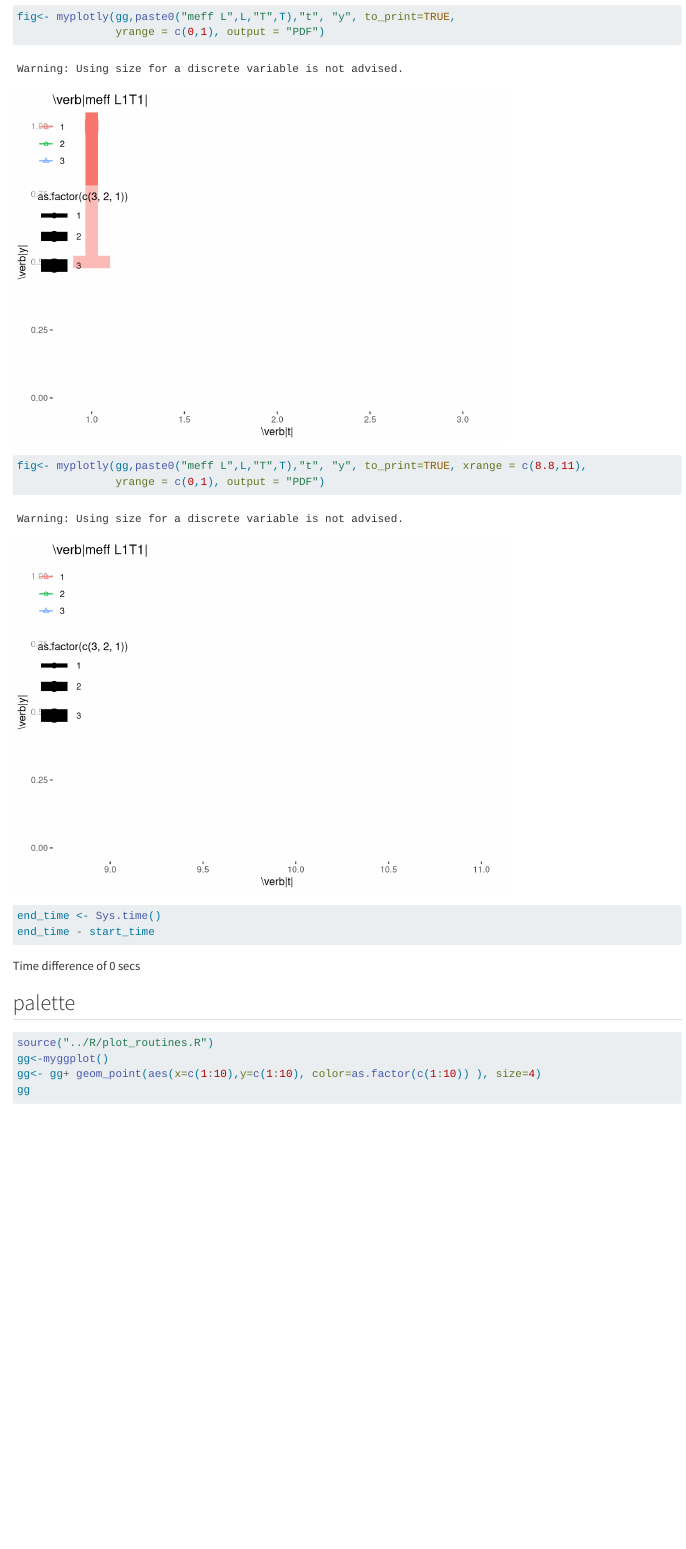
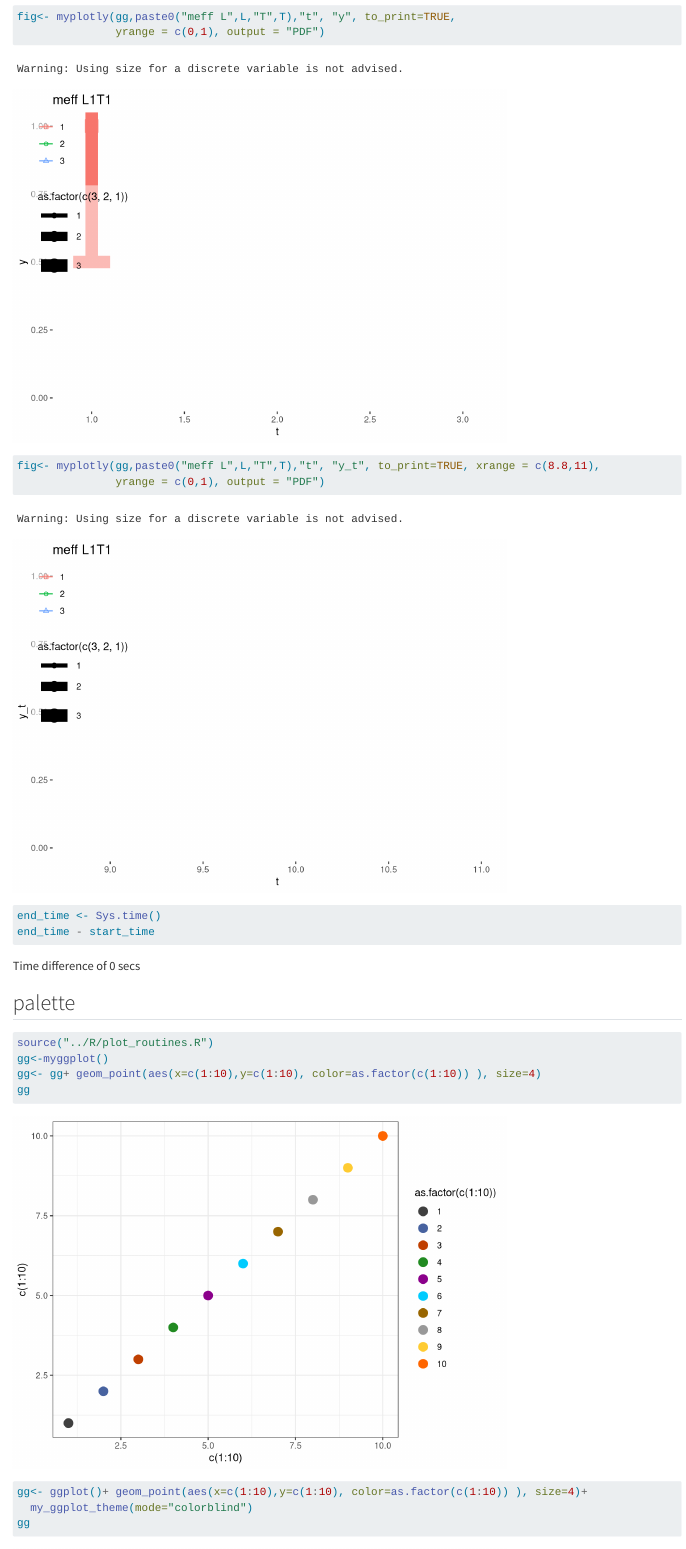
Before and after one commit to Marcogarofalo/Rose, a Quarto document (Vignette/Rose-tutorial.qmd): the page in a window 1100 px wide, from 3300 px down. Rendered offline with R 4.5, knitr and Pandoc in place of Quarto, with nearby package versions; some code elsewhere in the file could not run offline; long lines of code are wrapped.

Commit message:
remove \verb|| from myplotly, pdf rendering, my_ggplot_theme

````diff
--- a/R/plot_routines.R
+++ b/R/plot_routines.R
@@ -30,7 +30,7 @@ myggplot <- function(color = TRUE, shape = TRUE, fill = TRUE, repeat_color = 1)
     "#228B22", "#8B008B", "#00CCFF",
     "#996600", "#999999", "#FFCC33",
     "#FF6600", "#6633FF", "#9966FF",
-    "#006666", "#FFCCFF", "#fc0303",
+    "#006666", "#FFCCFF", "#FC0303",
     "#03fc07", "#0335fc", "#fc03e3",
     "#d7fc03"
   )
@@ -48,6 +48,102 @@ myggplot <- function(color = TRUE, shape = TRUE, fill = TRUE, repeat_color = 1)
   }
   return(gg)
 }
+
+#####################################################################
+#####################################################################
+my_ggplot_theme <- function(color = TRUE,
+                            shape = TRUE,
+                            fill = TRUE,
+                            repeat_factor = 1,
+                            base_size = 11,
+                            legend_position = "right",
+                            mode = c("classic", "classic_dark", "publication", "pastel", "colorblind"),
+                            custom_palette = NULL) { # Renamed from 'palette'
+
+  if (!is.logical(color) || length(color) != 1) stop("`color` must be a single TRUE or FALSE value.")
+  if (!is.logical(shape) || length(shape) != 1) stop("`shape` must be a single TRUE or FALSE value.")
+  if (!is.logical(fill) || length(fill) != 1) stop("`fill` must be a single TRUE or FALSE value.")
+
+  if (!is.numeric(repeat_factor) || repeat_factor < 1 || repeat_factor %% 1 != 0) {
+    stop("`repeat_factor` must be a single positive integer (1, 2, 3...).")
+  }
+
+  if (!is.numeric(base_size) || base_size <= 0) {
+    stop("`base_size` must be a positive number.")
+  }
+
+  valid_legends <- c("none", "left", "right", "top", "bottom")
+  if (!legend_position %in% valid_legends && !is.numeric(legend_position)) {
+    stop('`legend_position` must be one of: "none", "left", "right", "top", "bottom", or a numeric vector.')
+  }
+
+  mode <- match.arg(mode)
+
+  # Assign chosen hex codes to a uniquely named local variable
+  chosen_colors <- if (is.null(custom_palette)) {
+    switch(mode,
+           "classic" = c(
+             "#404040", "#4863A0", "#C04000", "#228B22", "#8B008B",
+             "#00CCFF", "#996600", "#999999", "#FFCC33", "#FF6600",
+             "#6633FF", "#9966FF", "#006666", "#FFCCFF", "#FC0303",
+             "#03FC07", "#0335FC", "#FC03E3", "#D7FC03"
+           ),
+           "classic_dark" = c(
+             "#FFFFFF", "#5C7AEA", "#FF6B6B", "#4E9F3D", "#D8B4F8",
+             "#00ADB5", "#FFD369", "#EEEEEE", "#A3A3A3", "#FF8000"
+           ),
+           "publication" = c(
+             "#386CB0", "#F0027F", "#BF5B17", "#7FC97F",
+             "#EF3B2C", "#662506", "#A6CEE3", "#FB9A99", "#984EA3",
+             "#FFFF99", "#B15928", "#6A3D9A" # Added extra publication colors (now 12 total)
+           ),
+           "pastel" = c(
+             "#A8DADC", "#F1FAEE", "#E63946", "#457B9D", "#1D3557",
+             "#FFCAD4", "#B5E2FA", "#F7AEF8", "#E0B1CB", "#BE95C4",
+             "#FFF0F5", "#FFE4E1" # Added extra pastel colors
+           ),
+           "colorblind" = c(
+             "#000000", "#E69F00", "#56B4E9", "#009E73",
+             "#F0E442", "#0072B2", "#D55E00", "#CC79A7",
+             "#5A5A5A", "#999999" # Note: Colorblind safe up to ~8-12 distinct hues max
+           )
+    )
+  } else if (is.character(custom_palette)) {
+    custom_palette
+  } else {
+    stop("`custom_palette` must be a character vector of colors or hex codes.")
+  }
+
+  shape_list <- c(0, 1, 2, 4, 5, 6, 7, 8, 11, 15, 16, 17, 18, 21, 22, 23, 24, 25)
+
+  color_vals <- rep(chosen_colors, each = repeat_factor)
+  shape_vals <- rep(shape_list, each = repeat_factor)
+
+  base_theme <- if (mode == "classic_dark") {
+    ggplot2::theme_dark(base_size = base_size)
+  } else {
+    ggplot2::theme_bw(base_size = base_size)
+  }
+
+  modifiers <- list(
+    base_theme,
+    ggplot2::theme(legend.position = legend_position)
+  )
+
+  if (color) {
+    modifiers <- c(modifiers, list(ggplot2::scale_color_manual(values = color_vals)))
+  }
+  if (fill) {
+    modifiers <- c(modifiers, list(ggplot2::scale_fill_manual(values = color_vals)))
+  }
+  if (shape) {
+    modifiers <- c(modifiers, list(ggplot2::scale_shape_manual(values = shape_vals)))
+  }
+
+  return(modifiers)
+}
+
+
 
 #####################################################################
 #####################################################################
@@ -401,21 +497,24 @@ myplotly <- function(gg, title = "", xlabel = "", ylabel = "",
   } else if (PDF) {
     # if(!is.null(save_pdf) ) pdf(save_pdf)
     # knitr::opts_chunk$set(  dev='tikz')
-    if (stringr::str_detect(xlabel, "\\$")) {
-      labelx <- xlabel
-    } else {
-      labelx <- paste0("\\verb|", xlabel, "|")
-    }
-    if (stringr::str_detect(ylabel, "\\$")) {
-      labely <- ylabel
-    } else {
-      labely <- paste0("\\verb|", ylabel, "|")
-    }
-    if (stringr::str_detect(title, "\\$")) {
-      mytitle <- title
-    } else {
-      mytitle <- paste0("\\verb|", title, "|")
-    }
+    # if (stringr::str_detect(xlabel, "\\$")) {
+    #   labelx <- xlabel
+    # } else {
+    #   labelx <- paste0("\\verb|", xlabel, "|")
+    # }
+    labelx <- xlabel
+    # if (stringr::str_detect(ylabel, "\\$")) {
+    #   labely <- ylabel
+    # } else {
+    #   labely <- paste0("\\verb|", ylabel, "|")
+    # }
+    labely <- ylabel
+    # if (stringr::str_detect(title, "\\$")) {
+    #   mytitle <- title
+    # } else {
+    #   mytitle <- paste0("\\verb|", title, "|")
+    # }
+    mytitle <- title
 
     fig <- gg
     if (!is.null(xrange) && !is.null(yrange)) {
@@ -434,16 +533,31 @@ myplotly <- function(gg, title = "", xlabel = "", ylabel = "",
 
     if (to_print) plot(fig)
     if (!is.null(save_pdf)) {
-      texfile <- paste0(save_pdf, ".tex")
-      tikzDevice::tikz(texfile,
+      # texfile <- paste0(save_pdf, ".tex")
+      # tikzDevice::tikz(texfile,
+      #   standAlone = TRUE,
+      #   width = width / 100,
+      #   height = height / 100
+      # )
+      # plot(fig)
+      # dev.off()
+      # tools::texi2dvi(paste0(save_pdf, ".tex"),
+      #   texi2dvi = latex_engine, pdf = TRUE,
+      #   clean = clean_pdf
+      # )
+      ggplot2::ggsave(
+        filename = paste0(save_pdf, ".tex"),
+        plot = fig,
+        device = tikzDevice::tikz,
         standAlone = TRUE,
         width = width / 100,
-        height = height / 100
+        height = height / 100,
+        units = "in"
       )
-      plot(fig)
-      dev.off()
-      tools::texi2dvi(paste0(save_pdf, ".tex"),
-        texi2dvi = latex_engine, pdf = TRUE,
+
+      # 2. Compile the .tex file directly into a PDF
+      tinytex::pdflatex(
+        file = paste0(save_pdf, ".tex"),
         clean = clean_pdf
       )
     }
--- a/Vignette/Rose-tutorial.qmd
+++ b/Vignette/Rose-tutorial.qmd
@@ -113,7 +113,7 @@ fig<- myplotly(gg,paste0("meff L",L,"T",T),"t", "y", to_print=TRUE,
                yrange = c(0,1), output = "HTML", to_webgl=TRUE)
 fig<- myplotly(gg,paste0("meff L",L,"T",T),"t", "y", to_print=TRUE,
                yrange = c(0,1), output = "PDF")
-fig<- myplotly(gg,paste0("meff L",L,"T",T),"t", "y", to_print=TRUE, xrange = c(8.8,11),
+fig<- myplotly(gg,paste0("meff L",L,"T",T),"t", "y_t", to_print=TRUE, xrange = c(8.8,11),
                yrange = c(0,1), output = "PDF")
 
 end_time <- Sys.time()
@@ -127,6 +127,10 @@ source("../R/plot_routines.R")
 gg<-myggplot()
 gg<- gg+ geom_point(aes(x=c(1:10),y=c(1:10), color=as.factor(c(1:10)) ), size=4)
 gg
+gg<- ggplot()+ geom_point(aes(x=c(1:10),y=c(1:10), color=as.factor(c(1:10)) ), size=4)+
+  my_ggplot_theme(mode="colorblind")
+gg
+
 ```
 
 
````
